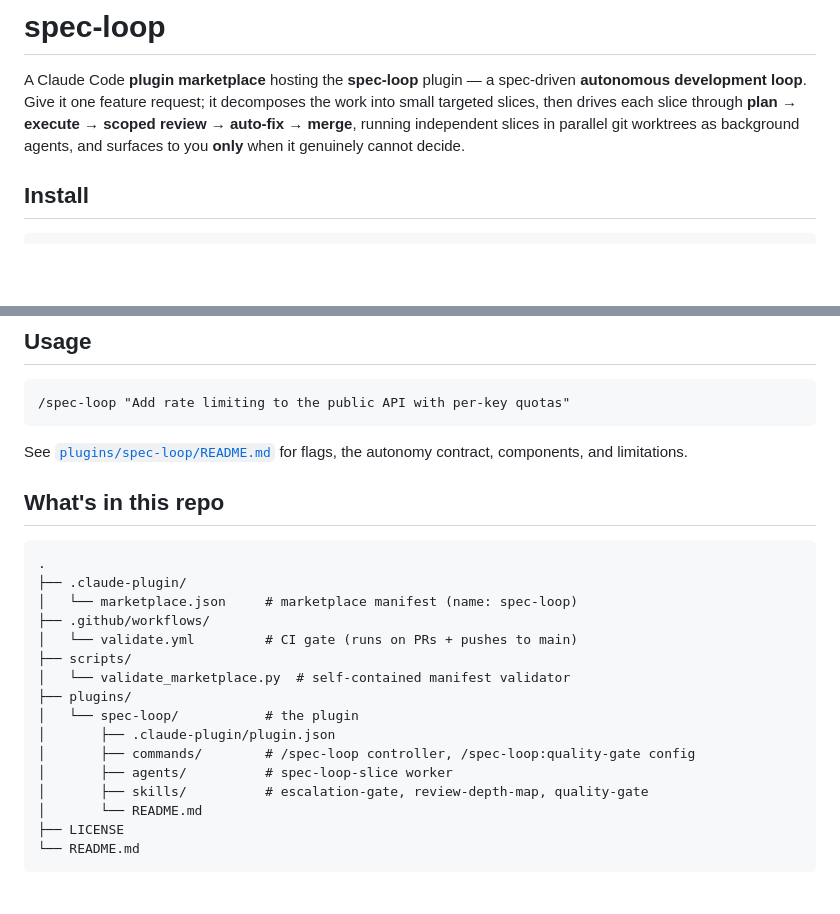
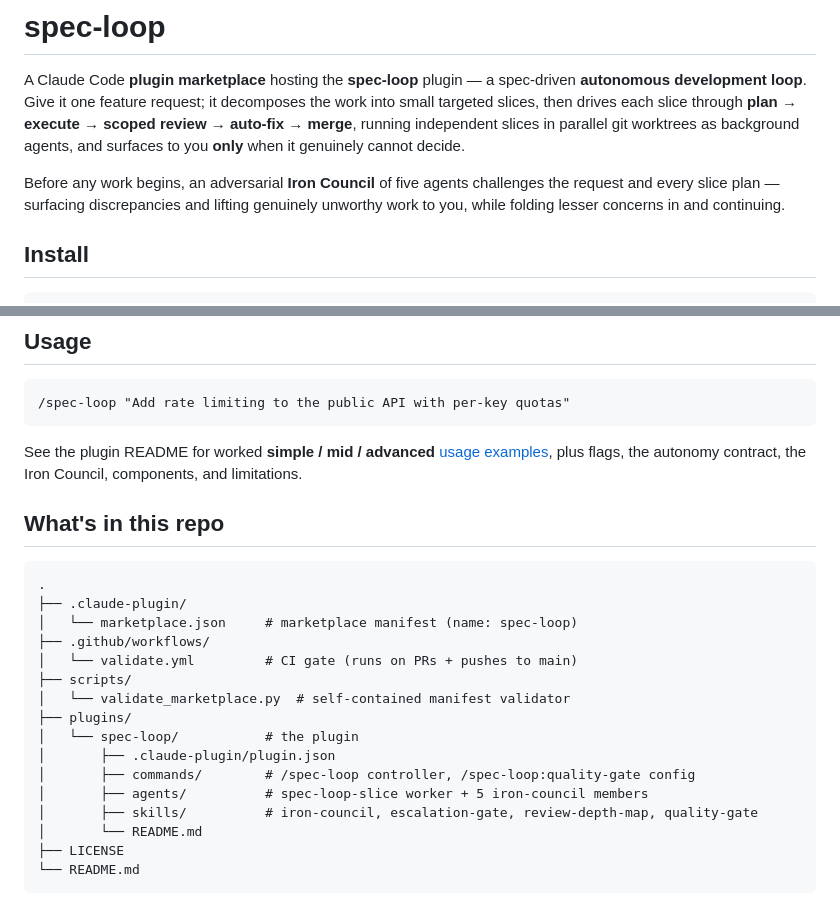
Before and after one commit to z2297/spec-loop, a Markdown page: README.md, 2 parts joined by grey strips. Drawn GitHub-style; blank space fills up the shorter version.

````diff
--- a/README.md
+++ b/README.md
@@ -6,6 +6,10 @@ into small targeted slices, then drives each slice through
 **plan → execute → scoped review → auto-fix → merge**, running independent slices in
 parallel git worktrees as background agents, and surfaces to you **only** when it
 genuinely cannot decide.
+
+Before any work begins, an adversarial **Iron Council** of five agents challenges the
+request and every slice plan — surfacing discrepancies and lifting genuinely unworthy
+work to you, while folding lesser concerns in and continuing.
 
 ## Install
 
@@ -37,8 +41,9 @@ them, so add them too:
 /spec-loop "Add rate limiting to the public API with per-key quotas"
 ```
 
-See [`plugins/spec-loop/README.md`](plugins/spec-loop/README.md) for flags, the
-autonomy contract, components, and limitations.
+See the plugin README for worked **simple / mid / advanced**
+[usage examples](plugins/spec-loop/README.md#usage-examples), plus flags, the
+autonomy contract, the Iron Council, components, and limitations.
 
 ## What's in this repo
 
@@ -54,8 +59,8 @@ autonomy contract, components, and limitations.
 │   └── spec-loop/           # the plugin
 │       ├── .claude-plugin/plugin.json
 │       ├── commands/        # /spec-loop controller, /spec-loop:quality-gate config
-│       ├── agents/          # spec-loop-slice worker
-│       ├── skills/          # escalation-gate, review-depth-map, quality-gate
+│       ├── agents/          # spec-loop-slice worker + 5 iron-council members
+│       ├── skills/          # iron-council, escalation-gate, review-depth-map, quality-gate
 │       └── README.md
 ├── LICENSE
 └── README.md
````
Also changed, not shown: plugins/spec-loop/README.md (+60 -0 lines).
